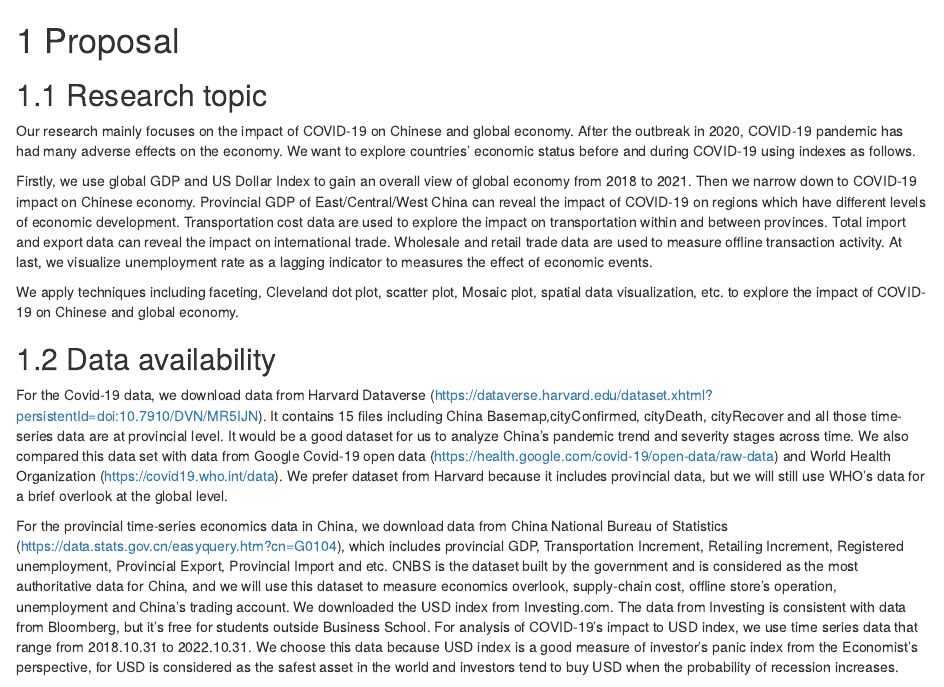
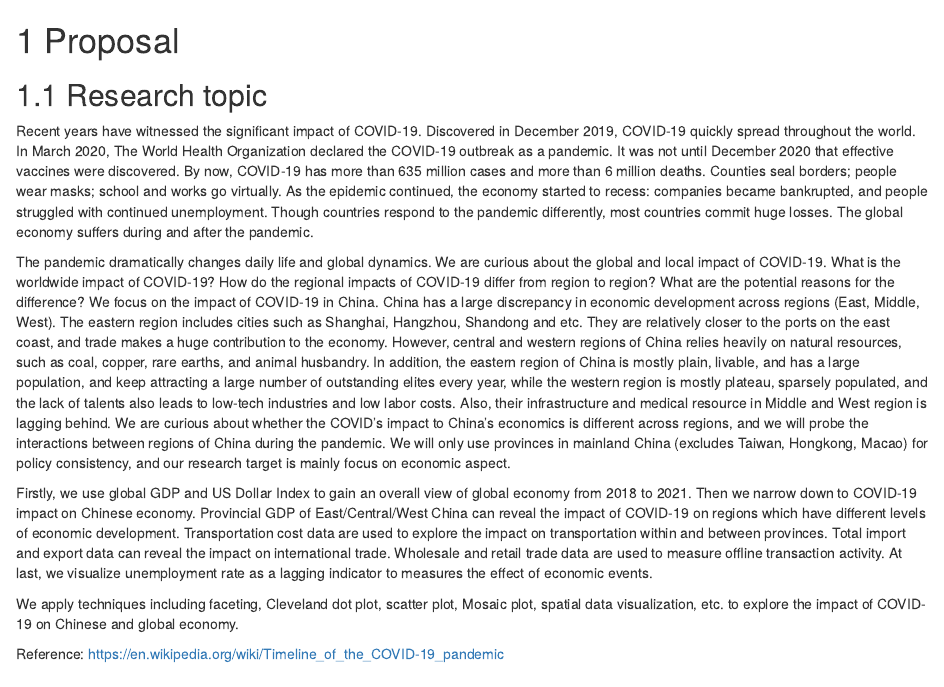
Before and after one commit to Joanna000101/COVID-19-Impact, an R Markdown document (proposal.Rmd): the page in a window 1100 px wide, from its top. Rendered offline with R 4.5, knitr and Pandoc, with nearby package versions; drawn as R Markdown's standard HTML page in place of the format the file asks for.

Commit message:
book version 4

```diff
--- a/proposal.Rmd
+++ b/proposal.Rmd
@@ -2,11 +2,15 @@
 
 ## Research topic
 
-Our research mainly focuses on the impact of COVID-19 on Chinese and global economy. After the outbreak in 2020, COVID-19 pandemic has had many adverse effects on the economy. We want to explore countries' economic status before and during COVID-19 using indexes as follows.
+Recent years have witnessed the significant impact of COVID-19. Discovered in December 2019, COVID-19 quickly spread throughout the world. In March 2020, The World Health Organization declared the COVID-19 outbreak as a pandemic. It was not until December 2020 that effective vaccines were discovered. By now, COVID-19 has more than 635 million cases and more than 6 million deaths. Counties seal borders; people wear masks; school and works go virtually. As the epidemic continued, the economy started to recess: companies became bankrupted, and people struggled with continued unemployment. Though countries respond to the pandemic differently, most countries commit huge losses. The global economy suffers during and after the pandemic.
+
+The pandemic dramatically changes daily life and global dynamics. We are curious about the global and local impact of COVID-19. What is the worldwide impact of COVID-19? How do the regional impacts of COVID-19 differ from region to region? What are the potential reasons for the difference? We focus on the impact of COVID-19 in China. China has a large discrepancy in economic development across regions (East, Middle, West). The eastern region includes cities such as Shanghai, Hangzhou, Shandong and etc. They are relatively closer to the ports on the east coast, and trade makes a huge contribution to the economy. However, central and western regions of China relies heavily on natural resources, such as coal, copper, rare earths, and animal husbandry. In addition, the eastern region of China is mostly plain, livable, and has a large population, and keep attracting a large number of outstanding elites every year, while the western region is mostly plateau, sparsely populated, and the lack of talents also leads to low-tech industries and low labor costs. Also, their infrastructure and medical resource in Middle and West region is lagging behind. We are curious about whether the COVID's impact to China's economics is different across regions, and we will probe the interactions between regions of China during the pandemic. We will only use provinces in mainland China (excludes Taiwan, Hongkong, Macao) for policy consistency, and our research target is mainly focus on economic aspect.
 
 Firstly, we use global GDP and US Dollar Index to gain an overall view of global economy from 2018 to 2021. Then we narrow down to COVID-19 impact on Chinese economy. Provincial GDP of East/Central/West China can reveal the impact of COVID-19 on regions which have different levels of economic development. Transportation cost data are used to explore the impact on transportation within and between provinces. Total import and export data can reveal the impact on international trade. Wholesale and retail trade data are used to measure offline transaction activity. At last, we visualize unemployment rate as a lagging indicator to measures the effect of economic events.
 
 We apply techniques including faceting, Cleveland dot plot, scatter plot, Mosaic plot, spatial data visualization, etc. to explore the impact of COVID-19 on Chinese and global economy.
+
+Reference: https://en.wikipedia.org/wiki/Timeline_of_the_COVID-19_pandemic
 
 ## Data availability
 
```
Also changed, not shown: index.Rmd (+0 -7 lines), docs/search_index.json, 2 other files.
